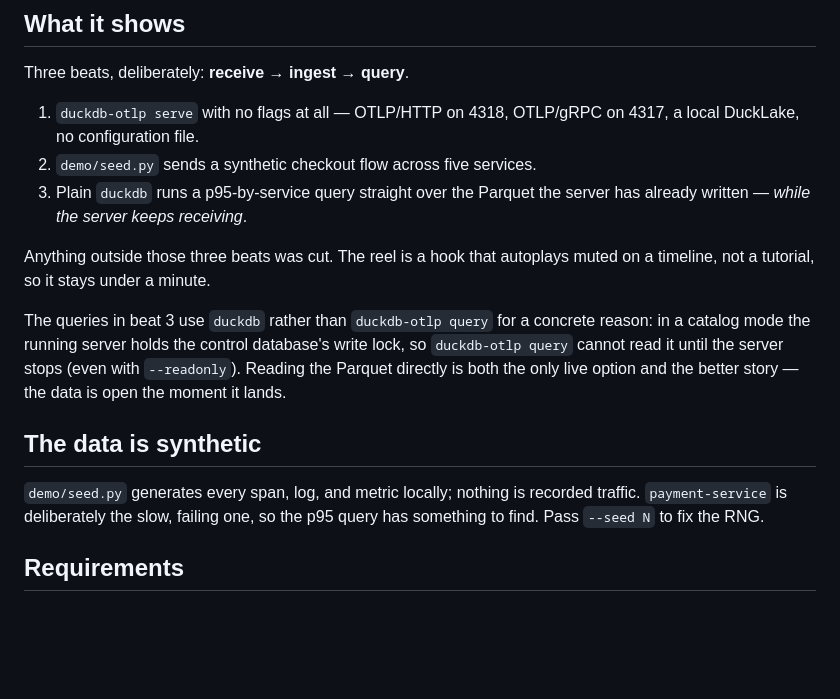
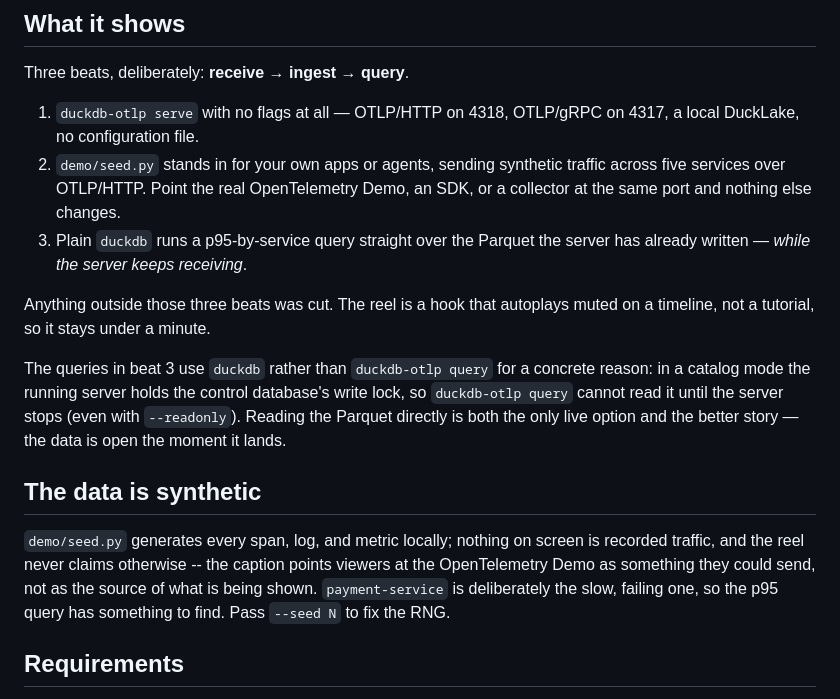
Before and after one commit to smithclay/duckdb-otlp, a Markdown page: demo/README.md, the part around the change. Drawn GitHub-style; blank space fills up the shorter version.

Commit message:
docs(demo): hand-wave the data source, and size the GIF for the README
Two things the first cut got wrong.

The ingest caption named the scenario ("Here, a checkout flow"), which is
detail nobody needs in beat 2. It now says what a viewer would actually do --
point their own apps or agents at :4318 -- and gestures at the OpenTelemetry
Demo as something to send. Deliberately as a suggestion, not as a claim about
what is on screen: the traffic is generated by demo/seed.py, and a reel that
implied it came from the upstream demo would be asserting a compatibility
result it has not shown. seed.py's progress lines drop "checkout" for the same
reason -- they repeated the scenario eight times on camera.

And the reel was recorded at 1200px, which GitHub scales into its ~900px
README column, softening every glyph. It is now recorded at the width it is
displayed at, so the terminal text is pixel-crisp where it is actually read
(and 320K rather than 432K).

The height is load-bearing, not cosmetic. At 520px the terminal held 25 rows,
two short of the startup banner plus the lines typed above it, so the banner
scrolled past `Wait /Send OTLP/` before it could match. The failure mode is
nasty: the recording dies a minute later, at a beat that has nothing to do
with the cause, with the server up and listening the whole time.

record.sh gained the guard that would have caught this run's other stall: the
cleanup pkill pattern was built from $BIN's absolute path, but the tape starts
the server off PATH as `duckdb-otlp serve`, so it matched nothing and left a
server holding 4318 for the next run. It now matches the real command line,
and a port check up front turns "recording failed" into a sentence that says
which port and what is on it.

```diff
--- a/demo/README.md
+++ b/demo/README.md
@@ -15,7 +15,9 @@ Three beats, deliberately: **receive → ingest → query**.
 
 1. `duckdb-otlp serve` with no flags at all — OTLP/HTTP on 4318, OTLP/gRPC on
    4317, a local DuckLake, no configuration file.
-2. `demo/seed.py` sends a synthetic checkout flow across five services.
+2. `demo/seed.py` stands in for your own apps or agents, sending synthetic
+   traffic across five services over OTLP/HTTP. Point the real OpenTelemetry
+   Demo, an SDK, or a collector at the same port and nothing else changes.
 3. Plain `duckdb` runs a p95-by-service query straight over the Parquet the
    server has already written — *while the server keeps receiving*.
 
@@ -30,8 +32,10 @@ live option and the better story — the data is open the moment it lands.
 
 ## The data is synthetic
 
-`demo/seed.py` generates every span, log, and metric locally; nothing is
-recorded traffic. `payment-service` is deliberately the slow, failing one, so
+`demo/seed.py` generates every span, log, and metric locally; nothing on screen
+is recorded traffic, and the reel never claims otherwise -- the caption points
+viewers at the OpenTelemetry Demo as something they could send, not as the
+source of what is being shown. `payment-service` is deliberately the slow, failing one, so
 the p95 query has something to find. Pass `--seed N` to fix the RNG.
 
 ## Requirements
```
Also changed, not shown: README.md (+1 -1 lines), demo/duckdb-otlp.gif, 4 other files.
